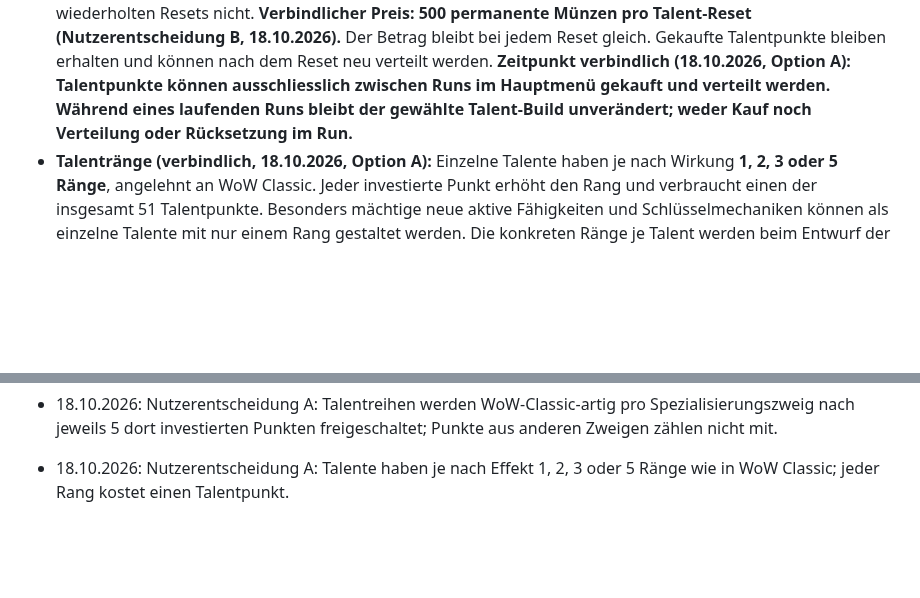
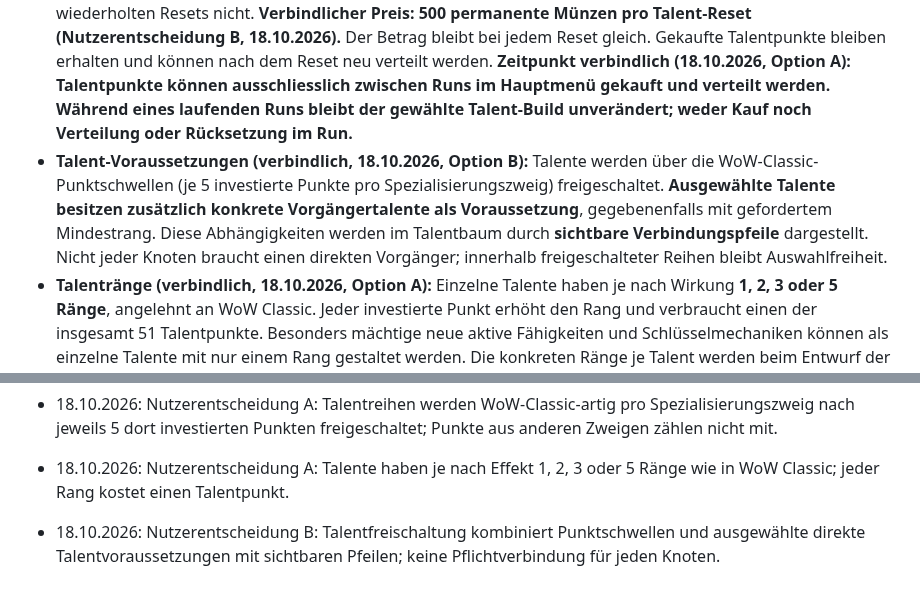
Before and after one commit to Cuddlerandom/idle-rpg, a Markdown page: GAME_DESIGN.md, 2 parts joined by grey strips. Rendered like a GitHub page; blank space fills up the shorter version.

Commit message:
Add talent tier thresholds and selective prerequisite arrows

```diff
--- a/GAME_DESIGN.md
+++ b/GAME_DESIGN.md
@@ -58,6 +58,7 @@ Diese Datei ist die zentrale Quelle für die gemeinsam beschlossenen Spielregeln
   - **Unbezwingbar:** Tank, Lebensraub, Schadensreduktion.
 - Talentpunkte beliebig zwischen den drei Bäumen verteilbar, insgesamt maximal **51 Punkte**. **Talentreihen (verbindlich, 18.10.2026, Option A):** Wie in WoW Classic schaltet jede Investition von **5 Punkten innerhalb desselben Spezialisierungszweigs** die nächste Talentreihe dieses Zweigs frei (Reihe 1: 0, Reihe 2: 5, Reihe 3: 10, Reihe 4: 15 usw.). Punkte in anderen Zweigen zählen nicht für diese Schwelle. Einzelne Talente können zusätzlich spezifische Vorgängertalente verlangen; solche Voraussetzungen sind separat zu gestalten.
 - **Talentpunkt-Kosten verbindlich (18.10.2026, Option B):** Pro Klasse maximal 51 dauerhaft gekaufte Talentpunkte. Der erste Punkt kostet **5 Klassenseelen**, jeder weitere Punkt kostet **15 % mehr als der vorherige**. Preis für Punkt n (1–51): `ceil(5 × 1.15^(n−1))` Klassenseelen; auf ganze Seelen pro Punkt aufrunden. Punkte werden ausschliesslich mit den Klassenseelen der jeweiligen Klasse gekauft. Das Punktelimit gilt für den einzigen grossen Talentbaum über alle drei Zweige. Rücksetzung ausschliesslich zwischen Runs im Hauptmenü gegen einen **festen Münzpreis pro Reset** (Nutzerentscheidung A, 18.10.2026); der Preis steigt bei wiederholten Resets nicht. **Verbindlicher Preis: 500 permanente Münzen pro Talent-Reset (Nutzerentscheidung B, 18.10.2026).** Der Betrag bleibt bei jedem Reset gleich. Gekaufte Talentpunkte bleiben erhalten und können nach dem Reset neu verteilt werden. **Zeitpunkt verbindlich (18.10.2026, Option A): Talentpunkte können ausschliesslich zwischen Runs im Hauptmenü gekauft und verteilt werden. Während eines laufenden Runs bleibt der gewählte Talent-Build unverändert; weder Kauf noch Verteilung oder Rücksetzung im Run.**
+- **Talent-Voraussetzungen (verbindlich, 18.10.2026, Option B):** Talente werden über die WoW-Classic-Punktschwellen (je 5 investierte Punkte pro Spezialisierungszweig) freigeschaltet. **Ausgewählte Talente besitzen zusätzlich konkrete Vorgängertalente als Voraussetzung**, gegebenenfalls mit gefordertem Mindestrang. Diese Abhängigkeiten werden im Talentbaum durch **sichtbare Verbindungspfeile** dargestellt. Nicht jeder Knoten braucht einen direkten Vorgänger; innerhalb freigeschalteter Reihen bleibt Auswahlfreiheit.
 - **Talentränge (verbindlich, 18.10.2026, Option A):** Einzelne Talente haben je nach Wirkung **1, 2, 3 oder 5 Ränge**, angelehnt an WoW Classic. Jeder investierte Punkt erhöht den Rang und verbraucht einen der insgesamt 51 Talentpunkte. Besonders mächtige neue aktive Fähigkeiten und Schlüsselmechaniken können als einzelne Talente mit nur einem Rang gestaltet werden. Die konkreten Ränge je Talent werden beim Entwurf der Klassenbäume festgelegt.
 - Aktive Fähigkeiten werden ausschliesslich über Talentbäume freigeschaltet. Mehr als vier erlernbar, aber **vier aktive Slots gleichzeitig**. Passive Effekte und Standardangriffe automatisch. **Jede der vier ausgerüsteten aktiven Fähigkeiten kann individuell zwischen manuell und automatisch umgestellt werden** (Frage 85). Für automatisch genutzte Fähigkeiten lassen sich **eigene Einsatzbedingungen** definieren, z. B. Heilung unter 40 % HP oder starke Attacke nur bei Bossen (Frage 86). Keine zwingende komplexe KI; deterministische, konfigurierbare Regeln.
 - Begleiter und Beschwörungen sind **klassenabhängig** (Frage 74), werden durch Talentbäume freigeschaltet und übernehmen anteilig Heldenwerte plus Talentboni (Frage 75).
@@ -217,3 +218,5 @@ Erste implementierte Basis: automatischer Kampf, einfache exponentiell skalieren
 - 18.10.2026: Nutzerentscheidung A: Talentreihen werden WoW-Classic-artig pro Spezialisierungszweig nach jeweils 5 dort investierten Punkten freigeschaltet; Punkte aus anderen Zweigen zählen nicht mit.
 
 - 18.10.2026: Nutzerentscheidung A: Talente haben je nach Effekt 1, 2, 3 oder 5 Ränge wie in WoW Classic; jeder Rang kostet einen Talentpunkt.
+
+- 18.10.2026: Nutzerentscheidung B: Talentfreischaltung kombiniert Punktschwellen und ausgewählte direkte Talentvoraussetzungen mit sichtbaren Pfeilen; keine Pflichtverbindung für jeden Knoten.
```
